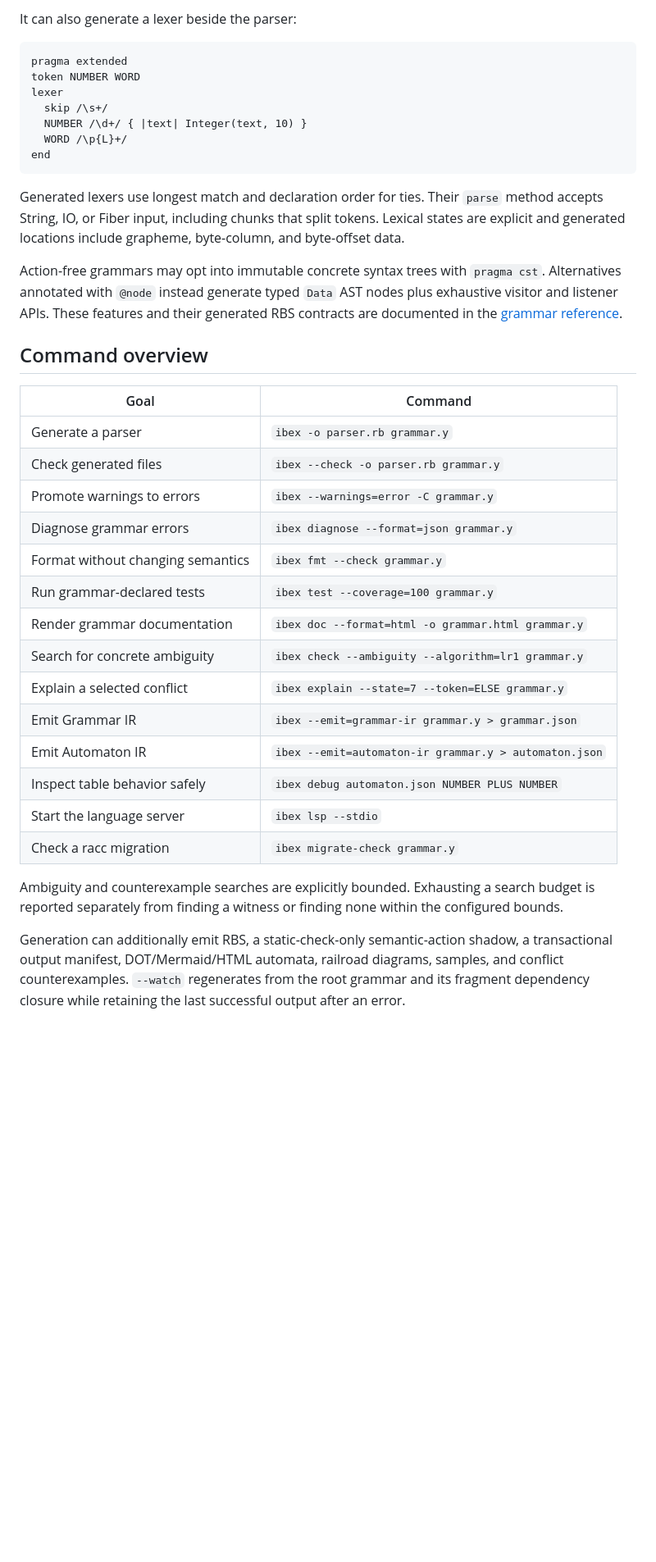
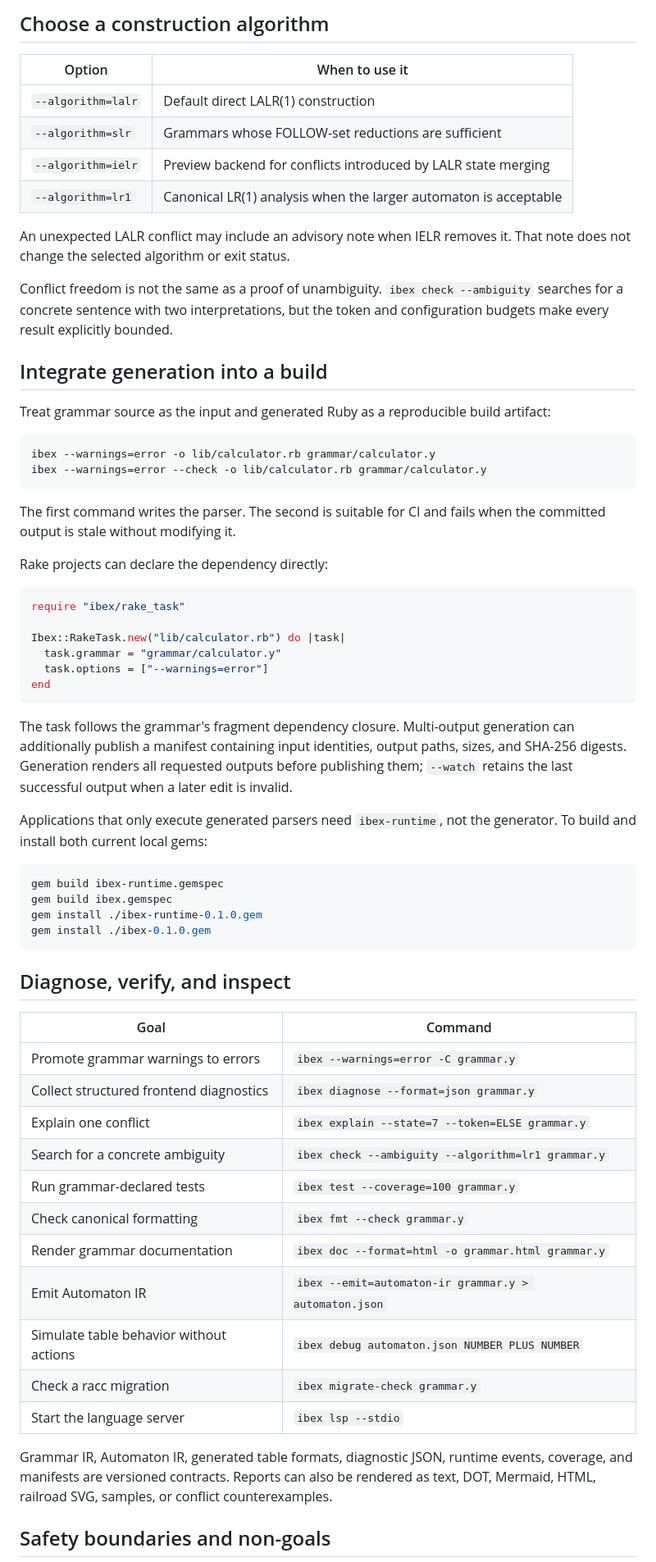
Before and after one commit to ydah/ibex, a Markdown page: README.md, the part around one of its changes. Shown at 82% size. GitHub-like rendering; blank space fills up the shorter version.

````diff
--- a/README.md
+++ b/README.md
@@ -153,53 +190,80 @@ tests.
 
-It can also generate a lexer beside the parser:
+## Choose a construction algorithm
 
-```text
-pragma extended
-token NUMBER WORD
-lexer
-  skip /\s+/
-  NUMBER /\d+/ { |text| Integer(text, 10) }
-  WORD /\p{L}+/
+| Option | When to use it |
+| --- | --- |
+| `--algorithm=lalr` | Default direct LALR(1) construction |
+| `--algorithm=slr` | Grammars whose FOLLOW-set reductions are sufficient |
+| `--algorithm=ielr` | Preview backend for conflicts introduced by LALR state merging |
+| `--algorithm=lr1` | Canonical LR(1) analysis when the larger automaton is acceptable |
+
+An unexpected LALR conflict may include an advisory note when IELR removes it.
+That note does not change the selected algorithm or exit status.
+
+Conflict freedom is not the same as a proof of unambiguity. `ibex check
+--ambiguity` searches for a concrete sentence with two interpretations, but
+the token and configuration budgets make every result explicitly bounded.
+
+## Integrate generation into a build
+
+Treat grammar source as the input and generated Ruby as a reproducible build
+artifact:
+
+```sh
+ibex --warnings=error -o lib/calculator.rb grammar/calculator.y
+ibex --warnings=error --check -o lib/calculator.rb grammar/calculator.y
+```
+
+The first command writes the parser. The second is suitable for CI and fails
+when the committed output is stale without modifying it.
+
+Rake projects can declare the dependency directly:
+
+```ruby
+require "ibex/rake_task"
+
+Ibex::RakeTask.new("lib/calculator.rb") do |task|
+  task.grammar = "grammar/calculator.y"
+  task.options = ["--warnings=error"]
 end
 ```
 
-Generated lexers use longest match and declaration order for ties. Their
-`parse` method accepts String, IO, or Fiber input, including chunks that split
-tokens. Lexical states are explicit and generated locations include grapheme,
-byte-column, and byte-offset data.
+The task follows the grammar's fragment dependency closure. Multi-output
+generation can additionally publish a manifest containing input identities,
+output paths, sizes, and SHA-256 digests. Generation renders all requested
+outputs before publishing them; `--watch` retains the last successful output
+when a later edit is invalid.
 
-Action-free grammars may opt into immutable concrete syntax trees with
-`pragma cst`. Alternatives annotated with `@node` instead generate typed
-`Data` AST nodes plus exhaustive visitor and listener APIs. These features and
-their generated RBS contracts are documented in the
-[grammar reference](docs/grammar-reference.md).
+Applications that only execute generated parsers need `ibex-runtime`, not the
+generator. To build and install both current local gems:
 
-## Command overview
+```sh
+gem build ibex-runtime.gemspec
+gem build ibex.gemspec
+gem install ./ibex-runtime-0.1.0.gem
+gem install ./ibex-0.1.0.gem
+```
+
+## Diagnose, verify, and inspect
 
 | Goal | Command |
 | --- | --- |
-| Generate a parser | `ibex -o parser.rb grammar.y` |
-| Check generated files | `ibex --check -o parser.rb grammar.y` |
-| Promote warnings to errors | `ibex --warnings=error -C grammar.y` |
-| Diagnose grammar errors | `ibex diagnose --format=json grammar.y` |
-| Format without changing semantics | `ibex fmt --check grammar.y` |
+| Promote grammar warnings to errors | `ibex --warnings=error -C grammar.y` |
+| Collect structured frontend diagnostics | `ibex diagnose --format=json grammar.y` |
+| Explain one conflict | `ibex explain --state=7 --token=ELSE grammar.y` |
+| Search for a concrete ambiguity | `ibex check --ambiguity --algorithm=lr1 grammar.y` |
 | Run grammar-declared tests | `ibex test --coverage=100 grammar.y` |
+| Check canonical formatting | `ibex fmt --check grammar.y` |
 | Render grammar documentation | `ibex doc --format=html -o grammar.html grammar.y` |
-| Search for concrete ambiguity | `ibex check --ambiguity --algorithm=lr1 grammar.y` |
-| Explain a selected conflict | `ibex explain --state=7 --token=ELSE grammar.y` |
-| Emit Grammar IR | `ibex --emit=grammar-ir grammar.y > grammar.json` |
 | Emit Automaton IR | `ibex --emit=automaton-ir grammar.y > automaton.json` |
-| Inspect table behavior safely | `ibex debug automaton.json NUMBER PLUS NUMBER` |
+| Simulate table behavior without actions | `ibex debug automaton.json NUMBER PLUS NUMBER` |
+| Check a racc migration | `ibex migrate-check grammar.y` |
 | Start the language server | `ibex lsp --stdio` |
-| Check a racc migration | `ibex migrate-check grammar.y` |
 
-Ambiguity and counterexample searches are explicitly bounded. Exhausting a
-search budget is reported separately from finding a witness or finding none
-within the configured bounds.
+Grammar IR, Automaton IR, generated table formats, diagnostic JSON, runtime
+events, coverage, and manifests are versioned contracts. Reports can also be
+rendered as text, DOT, Mermaid, HTML, railroad SVG, samples, or conflict
+counterexamples.
 
-Generation can additionally emit RBS, a static-check-only semantic-action
-shadow, a transactional output manifest, DOT/Mermaid/HTML automata, railroad
-diagrams, samples, and conflict counterexamples. `--watch` regenerates from
-the root grammar and its fragment dependency closure while retaining the last
-successful output after an error.
+## Safety boundaries and non-goals
 
````
Also changed, not shown: other parts of README.md (+134 -120 lines).
